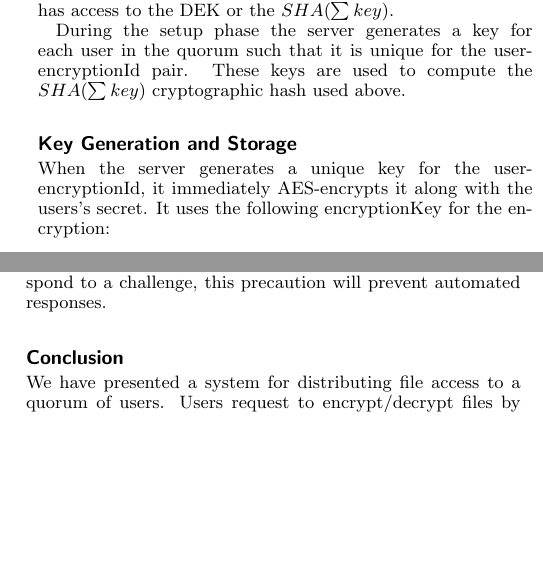
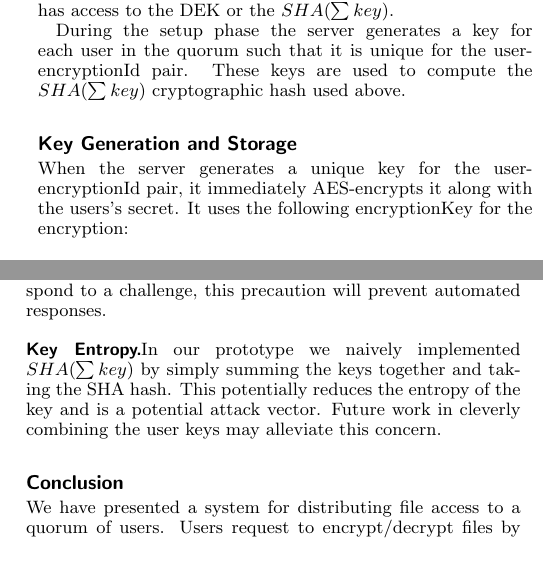
Before and after one commit to yurigorokhov/MFAYubiCrypt, a LaTeX document (Paper/PNASTMPL.tex): two parts of the columns of pages 3 and 4 of 4, joined at a grey line, cut so that both start at the same text, the shorter picture padded with empty space. Compiled offline with pdfLaTeX.

Commit message:
Adding section about key entropy

```diff
--- a/Paper/PNASTMPL.tex
+++ b/Paper/PNASTMPL.tex
@@ -254,7 +254,7 @@ During the setup phase the server generates a key for each user in the quorum su
 
 \section{Key Generation and Storage}
 
-When the server generates a unique key for the user-encryptionId, it immediately AES-encrypts it along with the users's secret. It uses the following encryptionKey for the encryption:
+When the server generates a unique key for the user-encryptionId pair, it immediately AES-encrypts it along with the users's secret. It uses the following encryptionKey for the encryption:
 
 \begin{equation}
 	encryptionKey = HMACSHA1( challenge, secret)
@@ -318,6 +318,9 @@ If the hard drive host is compromised, it could issue a decryption request to th
 \subsection{Client User Attacks}
 A compromised client could potentially respond to challenges programatically. The Yubikey provides a setting, where a button press is required in order to respond to a challenge, this precaution will prevent automated responses.
 
+\subsection{Key Entropy}
+In our prototype we naively implemented \( SHA(\sum key) \) by simply summing the keys together and taking the SHA hash. This potentially reduces the entropy of the key and is a potential attack vector. Future work in cleverly combining the user keys may alleviate this concern.
+
 %------------------------------------------------
 
 \section{Conclusion}
```
